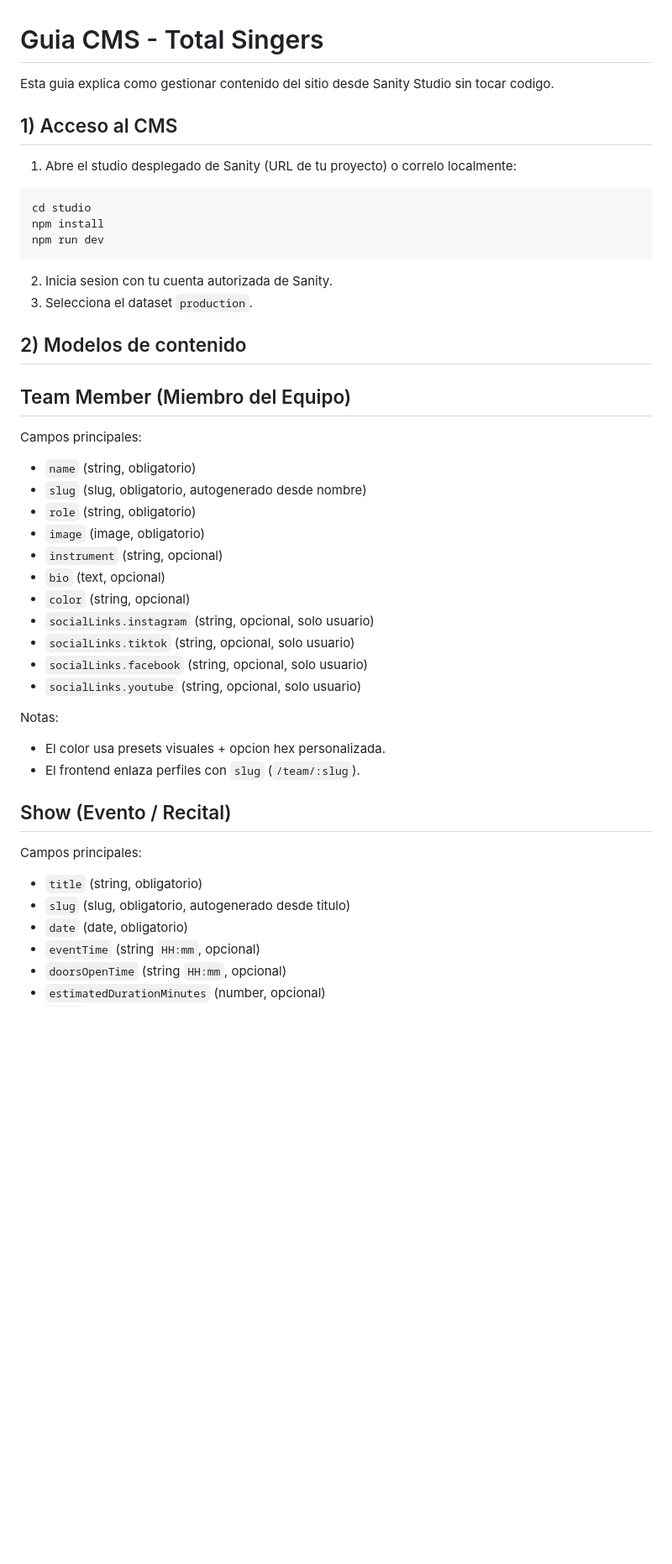
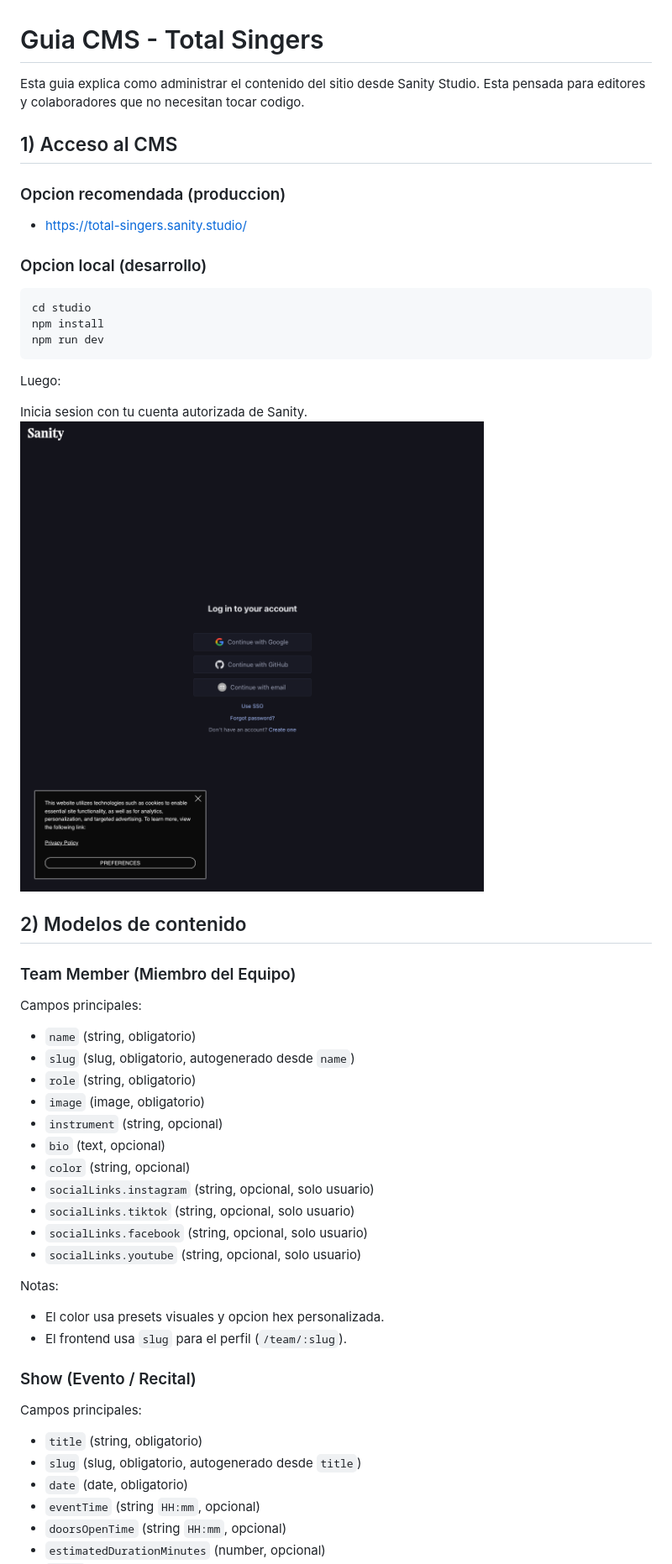
Before and after one commit to JulioMoralesB/total-singers-webpage, a Markdown page: docs/CMS-GUIDE.md, the part around one of its changes. Shown at 84% size. GitHub-like rendering; pictures changed too: docs/images/cms-login.png (added); blank space fills up the shorter version.

````diff
--- a/docs/CMS-GUIDE.md
+++ b/docs/CMS-GUIDE.md
@@ -1,10 +1,15 @@
 # Guia CMS - Total Singers
 
-Esta guia explica como gestionar contenido del sitio desde Sanity Studio sin tocar codigo.
+Esta guia explica como administrar el contenido del sitio desde Sanity Studio.
+Esta pensada para editores y colaboradores que no necesitan tocar codigo.
 
 ## 1) Acceso al CMS
 
-1. Abre el studio desplegado de Sanity (URL de tu proyecto) o correlo localmente:
+### Opcion recomendada (produccion)
+
+- https://total-singers.sanity.studio/
+
+### Opcion local (desarrollo)
 
 ```bash
 cd studio
@@ -12,17 +17,21 @@ npm install
 npm run dev
 ```
 
-2. Inicia sesion con tu cuenta autorizada de Sanity.
-3. Selecciona el dataset `production`.
+Luego:
+
+Inicia sesion con tu cuenta autorizada de Sanity.
+![Acceso al Studio](images/cms-login.png)
+
+
 
 ## 2) Modelos de contenido
 
-## Team Member (Miembro del Equipo)
+### Team Member (Miembro del Equipo)
 
 Campos principales:
 
 - `name` (string, obligatorio)
-- `slug` (slug, obligatorio, autogenerado desde nombre)
+- `slug` (slug, obligatorio, autogenerado desde `name`)
 - `role` (string, obligatorio)
 - `image` (image, obligatorio)
 - `instrument` (string, opcional)
@@ -35,15 +44,15 @@ Campos principales:
 
 Notas:
 
-- El color usa presets visuales + opcion hex personalizada.
-- El frontend enlaza perfiles con `slug` (`/team/:slug`).
+- El color usa presets visuales y opcion hex personalizada.
+- El frontend usa `slug` para el perfil (`/team/:slug`).
 
-## Show (Evento / Recital)
+### Show (Evento / Recital)
 
 Campos principales:
 
 - `title` (string, obligatorio)
-- `slug` (slug, obligatorio, autogenerado desde titulo)
+- `slug` (slug, obligatorio, autogenerado desde `title`)
 - `date` (date, obligatorio)
 - `eventTime` (string `HH:mm`, opcional)
 - `doorsOpenTime` (string `HH:mm`, opcional)
````
Also changed, not shown: other parts of docs/CMS-GUIDE.md (+29 -40 lines), docs/images/cms-publish-button.png (added), docs/images/cms-show-form.png (added), docs/images/cms-show-setlist.png (added), docs/images/cms-team-member-form.png (added), 1 other file.
